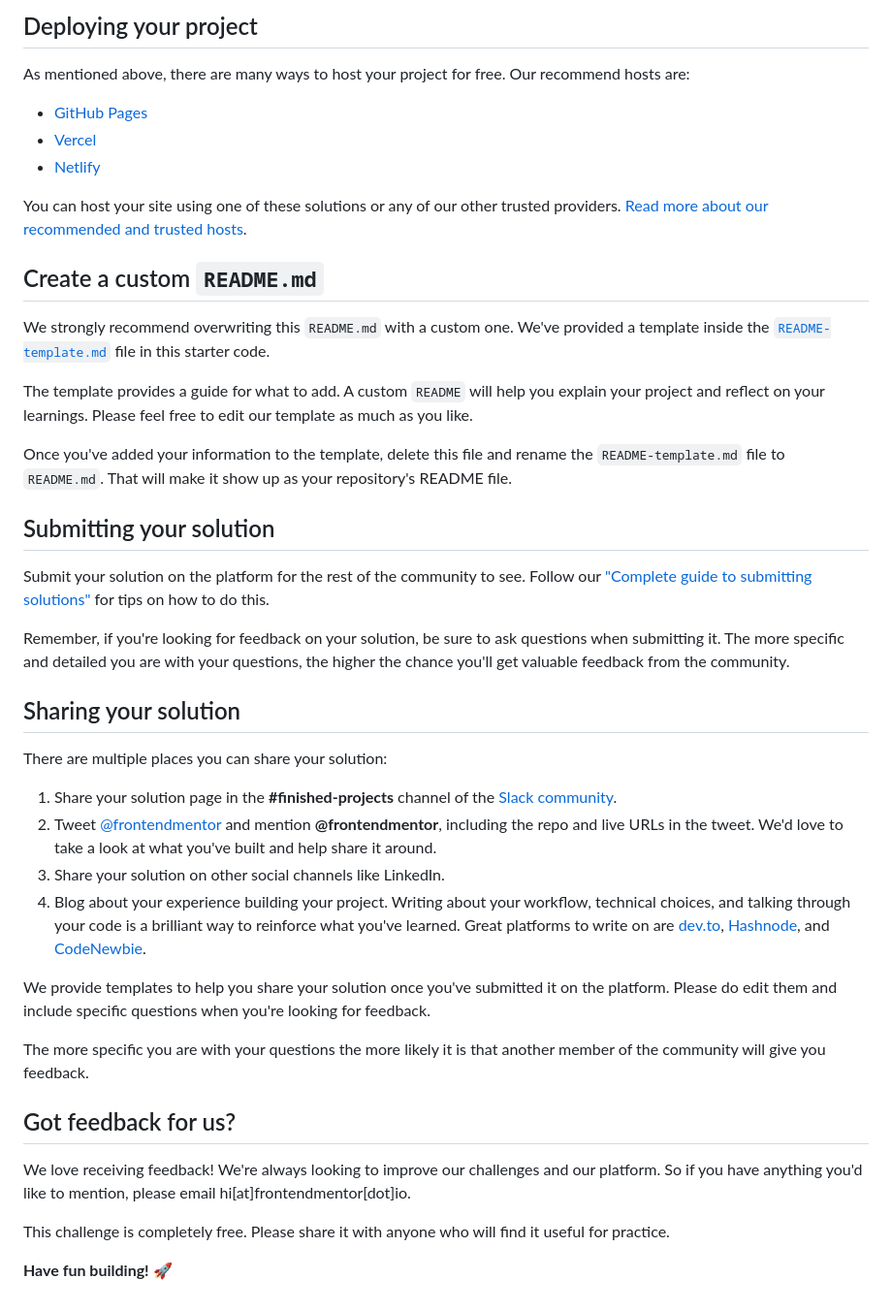
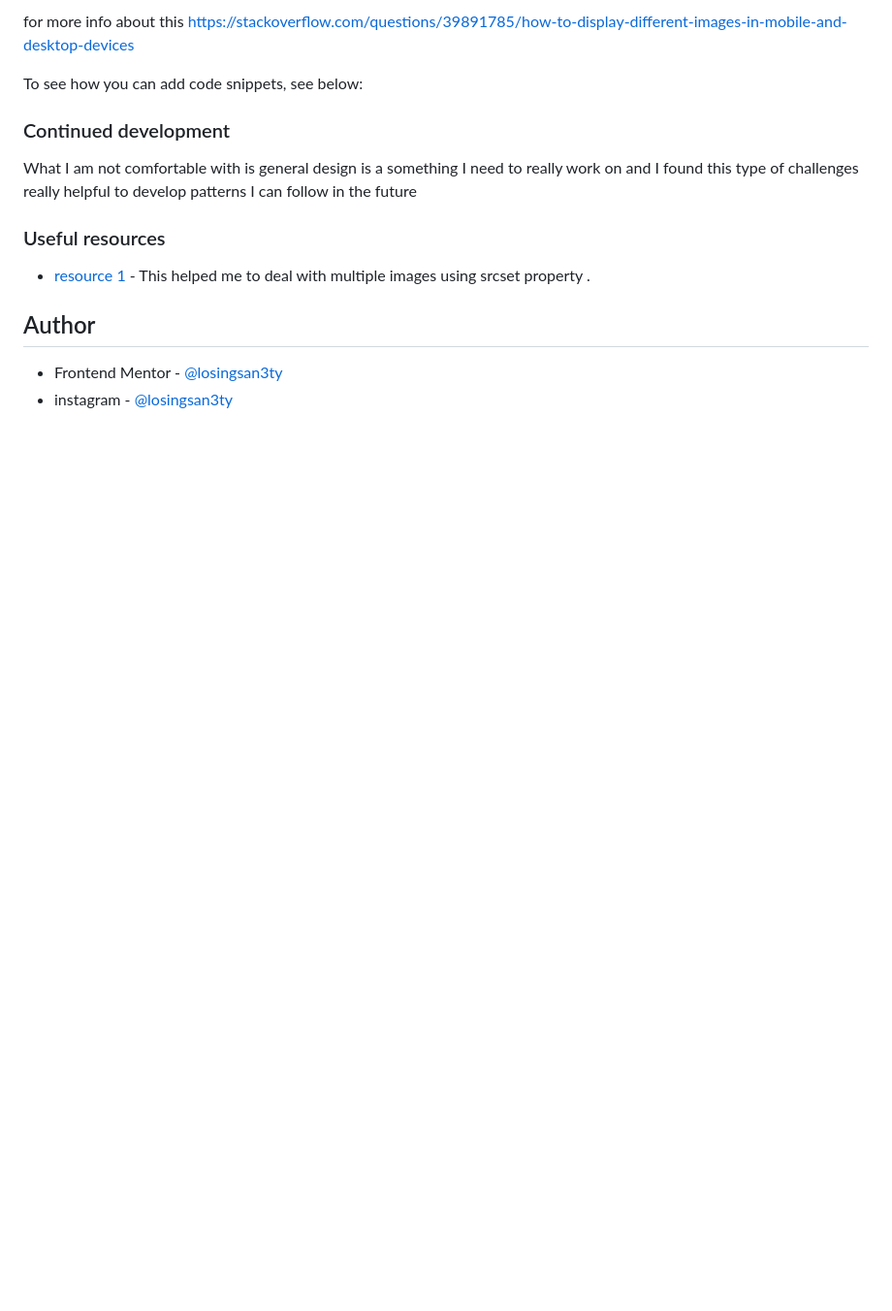
Before and after one commit to losingsan3ty/Challenges-product-preview-card-component-main, a Markdown page: README.md, the part around the change printed below. Shown: that part at 97% size. Rendered like a GitHub page; blank space fills up the shorter version.

```diff
--- a/README.md
+++ b/README.md
@@ -48,45 +54,18 @@ Feel free to use any workflow that you feel comfortable with. Below is a suggest
 
-## Deploying your project
+for more info about this https://stackoverflow.com/questions/39891785/how-to-display-different-images-in-mobile-and-desktop-devices
 
-As mentioned above, there are many ways to host your project for free. Our recommend hosts are:
+To see how you can add code snippets, see below:
 
-- [GitHub Pages](https://pages.github.com/)
-- [Vercel](https://vercel.com/)
-- [Netlify](https://www.netlify.com/)
+### Continued development
 
-You can host your site using one of these solutions or any of our other trusted providers. [Read more about our recommended and trusted hosts](https://medium.com/frontend-mentor/frontend-mentor-trusted-hosting-providers-bf000dfebe).
+What I am not comfortable with is general design is a something I need to really work on and I found this type of challenges really helpful to develop patterns I can follow in the future
 
-## Create a custom `README.md`
+### Useful resources
 
-We strongly recommend overwriting this `README.md` with a custom one. We've provided a template inside the [`README-template.md`](./README-template.md) file in this starter code.
+- [resource 1](https://stackoverflow.com/questions/39891785/how-to-display-different-images-in-mobile-and-desktop-devices) - This helped me to deal with multiple images using srcset property .
 
-The template provides a guide for what to add. A custom `README` will help you explain your project and reflect on your learnings. Please feel free to edit our template as much as you like.
+## Author
 
-Once you've added your information to the template, delete this file and rename the `README-template.md` file to `README.md`. That will make it show up as your repository's README file.
-
-## Submitting your solution
-
-Submit your solution on the platform for the rest of the community to see. Follow our ["Complete guide to submitting solutions"](https://medium.com/frontend-mentor/a-complete-guide-to-submitting-solutions-on-frontend-mentor-ac6384162248) for tips on how to do this.
-
-Remember, if you're looking for feedback on your solution, be sure to ask questions when submitting it. The more specific and detailed you are with your questions, the higher the chance you'll get valuable feedback from the community.
-
-## Sharing your solution
-
-There are multiple places you can share your solution:
-
-1. Share your solution page in the **#finished-projects** channel of the [Slack community](https://www.frontendmentor.io/slack).
-2. Tweet [@frontendmentor](https://twitter.com/frontendmentor) and mention **@frontendmentor**, including the repo and live URLs in the tweet. We'd love to take a look at what you've built and help share it around.
-3. Share your solution on other social channels like LinkedIn.
-4. Blog about your experience building your project. Writing about your workflow, technical choices, and talking through your code is a brilliant way to reinforce what you've learned. Great platforms to write on are [dev.to](https://dev.to/), [Hashnode](https://hashnode.com/), and [CodeNewbie](https://community.codenewbie.org/).
-
-We provide templates to help you share your solution once you've submitted it on the platform. Please do edit them and include specific questions when you're looking for feedback.
-
-The more specific you are with your questions the more likely it is that another member of the community will give you feedback.
-
-## Got feedback for us?
-
-We love receiving feedback! We're always looking to improve our challenges and our platform. So if you have anything you'd like to mention, please email hi[at]frontendmentor[dot]io.
-
-This challenge is completely free. Please share it with anyone who will find it useful for practice.
-
-**Have fun building!** 🚀
+- Frontend Mentor - [@losingsan3ty](https://www.frontendmentor.io/profile/losingsan3ty)
+- instagram - [@losingsan3ty
+  ](https://www.instagram.com/losingsan3ty/)
```
Also changed, not shown: other parts of README.md (+34 -28 lines), README-template.md (deleted, +0 -111 lines), images/DesktopLayout.JPG (added).
